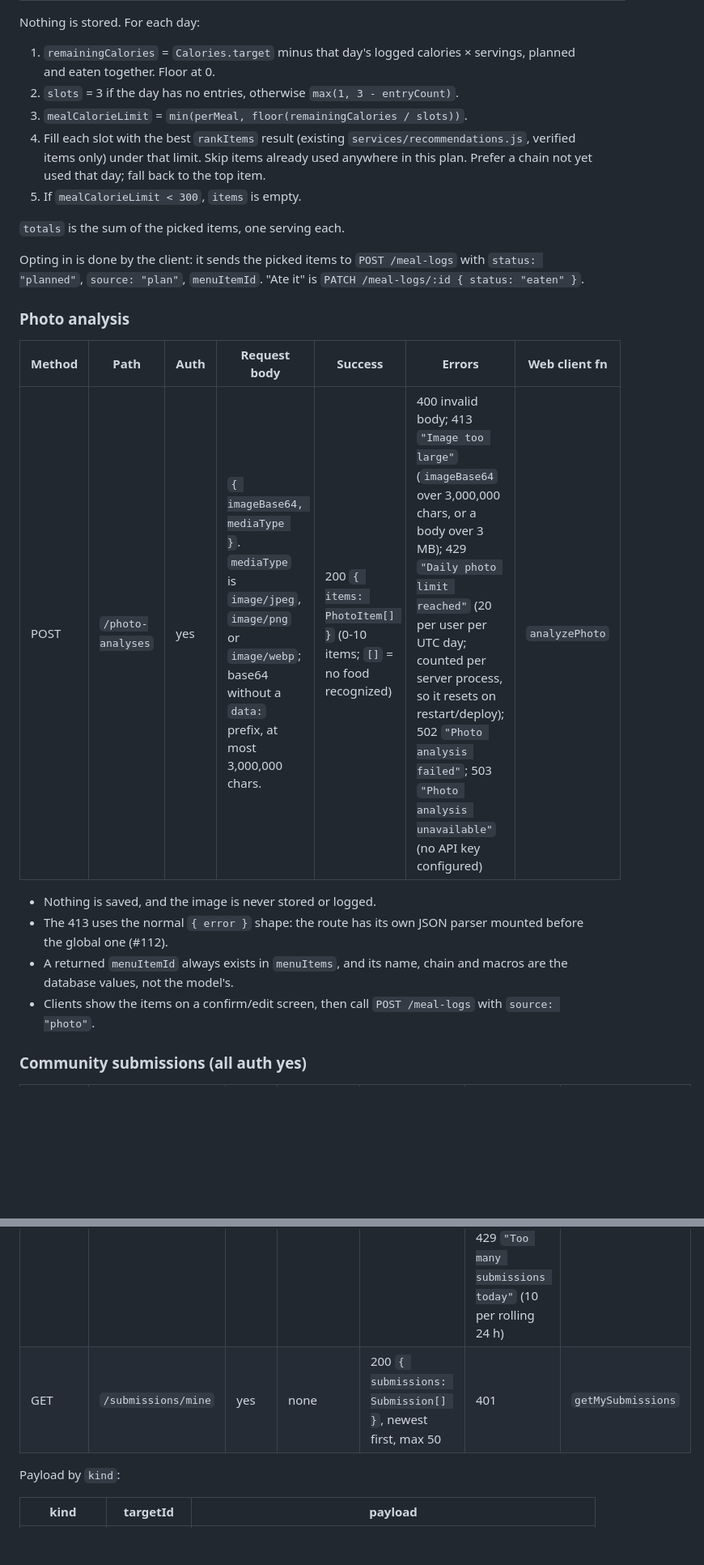
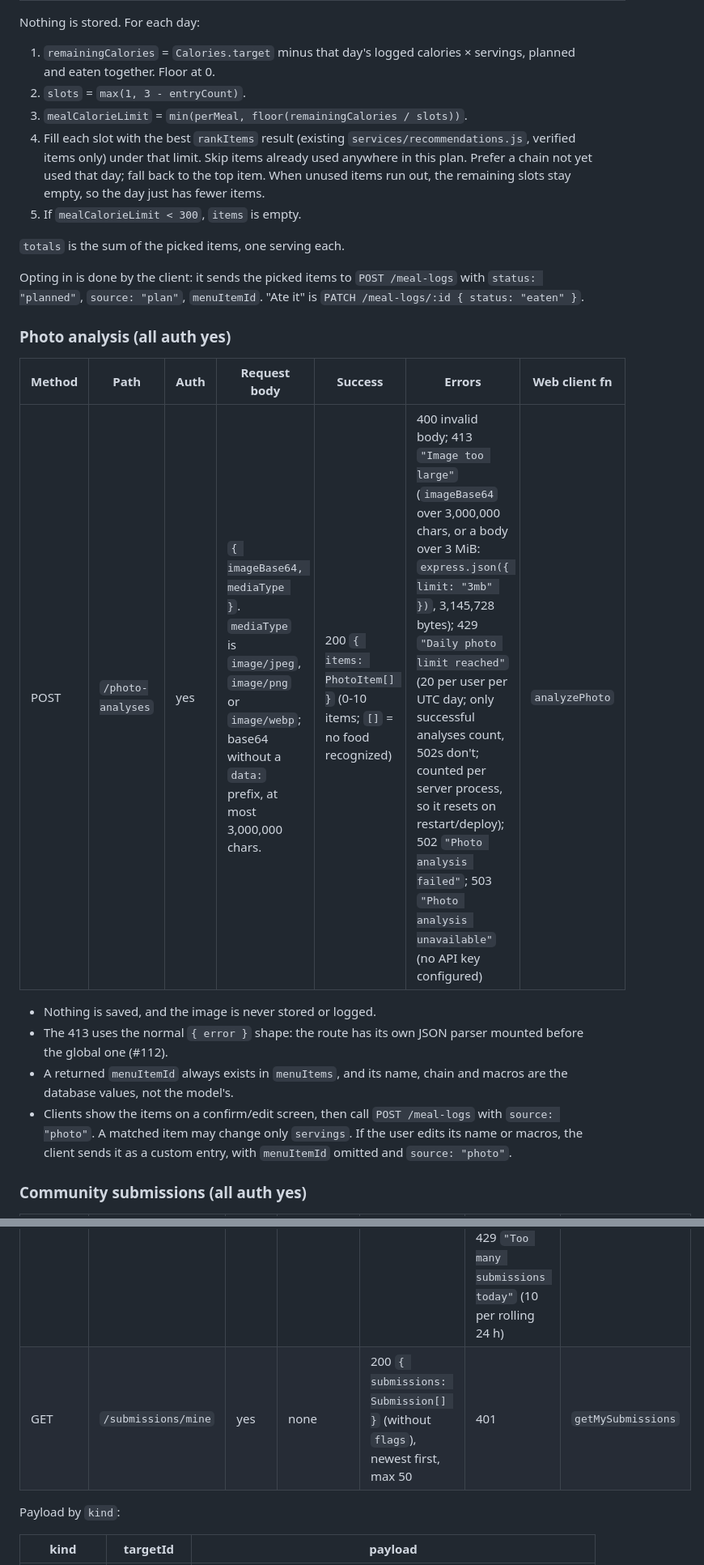
Before and after one commit to polter-dev/POOSD_large_proj, a Markdown page: docs/api-contract.md, 2 parts joined by grey strips. Shown at 81% size. GitHub-like rendering; blank space fills up the shorter version.

```diff
--- a/docs/api-contract.md
+++ b/docs/api-contract.md
@@ -213,32 +215,32 @@ GET details:
 
 Nothing is stored. For each day:
 1. `remainingCalories` = `Calories.target` minus that day's logged calories × servings, planned and eaten together. Floor at 0.
-2. `slots` = 3 if the day has no entries, otherwise `max(1, 3 - entryCount)`.
+2. `slots` = `max(1, 3 - entryCount)`.
 3. `mealCalorieLimit` = `min(perMeal, floor(remainingCalories / slots))`.
-4. Fill each slot with the best `rankItems` result (existing `services/recommendations.js`, verified items only) under that limit. Skip items already used anywhere in this plan. Prefer a chain not yet used that day; fall back to the top item.
+4. Fill each slot with the best `rankItems` result (existing `services/recommendations.js`, verified items only) under that limit. Skip items already used anywhere in this plan. Prefer a chain not yet used that day; fall back to the top item. When unused items run out, the remaining slots stay empty, so the day just has fewer items.
 5. If `mealCalorieLimit < 300`, `items` is empty.
 
 `totals` is the sum of the picked items, one serving each.
 
 Opting in is done by the client: it sends the picked items to `POST /meal-logs` with `status: "planned"`, `source: "plan"`, `menuItemId`. "Ate it" is `PATCH /meal-logs/:id { status: "eaten" }`.
 
-### Photo analysis
+### Photo analysis (all auth yes)
 
 | Method | Path | Auth | Request body | Success | Errors | Web client fn |
 |---|---|---|---|---|---|---|
-| POST | `/photo-analyses` | yes | `{ imageBase64, mediaType }`. `mediaType` is `image/jpeg`, `image/png` or `image/webp`; base64 without a `data:` prefix, at most 3,000,000 chars. | 200 `{ items: PhotoItem[] }` (0-10 items; `[]` = no food recognized) | 400 invalid body; 413 `"Image too large"` (`imageBase64` over 3,000,000 chars, or a body over 3 MB); 429 `"Daily photo limit reached"` (20 per user per UTC day; counted per server process, so it resets on restart/deploy); 502 `"Photo analysis failed"`; 503 `"Photo analysis unavailable"` (no API key configured) | `analyzePhoto` |
+| POST | `/photo-analyses` | yes | `{ imageBase64, mediaType }`. `mediaType` is `image/jpeg`, `image/png` or `image/webp`; base64 without a `data:` prefix, at most 3,000,000 chars. | 200 `{ items: PhotoItem[] }` (0-10 items; `[]` = no food recognized) | 400 invalid body; 413 `"Image too large"` (`imageBase64` over 3,000,000 chars, or a body over 3 MiB: `express.json({ limit: "3mb" })`, 3,145,728 bytes); 429 `"Daily photo limit reached"` (20 per user per UTC day; only successful analyses count, 502s don't; counted per server process, so it resets on restart/deploy); 502 `"Photo analysis failed"`; 503 `"Photo analysis unavailable"` (no API key configured) | `analyzePhoto` |
 
 - Nothing is saved, and the image is never stored or logged.
 - The 413 uses the normal `{ error }` shape: the route has its own JSON parser mounted before the global one (#112).
 - A returned `menuItemId` always exists in `menuItems`, and its name, chain and macros are the database values, not the model's.
-- Clients show the items on a confirm/edit screen, then call `POST /meal-logs` with `source: "photo"`.
+- Clients show the items on a confirm/edit screen, then call `POST /meal-logs` with `source: "photo"`. A matched item may change only `servings`. If the user edits its name or macros, the client sends it as a custom entry, with `menuItemId` omitted and `source: "photo"`.
 
 ### Community submissions (all auth yes)
 
 | Method | Path | Auth | Request body | Success | Errors | Web client fn |
 |---|---|---|---|---|---|---|
 | POST | `/submissions` | yes | `{ kind, targetId, payload }` | 201 `Submission` (status `auto_applied` or `pending`) | 400 invalid; 404 target not found; 409 `"Item already exists"` (`new_item`, or an `edit_item` rename) / `"Restaurant already exists"`; 429 `"Too many submissions today"` (10 per rolling 24 h) | `createSubmission` |
-| GET | `/submissions/mine` | yes | none | 200 `{ submissions: Submission[] }`, newest first, max 50 | 401 | `getMySubmissions` |
+| GET | `/submissions/mine` | yes | none | 200 `{ submissions: Submission[] }` (without `flags`), newest first, max 50 | 401 | `getMySubmissions` |
 
 Payload by `kind`:
 
```
Also changed, not shown: other parts of docs/api-contract.md (+10 -3 lines), README.md (+4 -1 lines).
